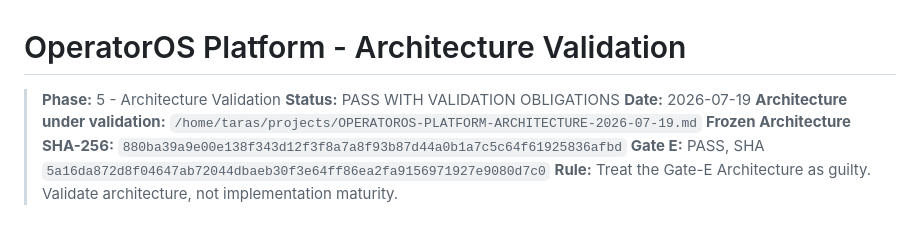
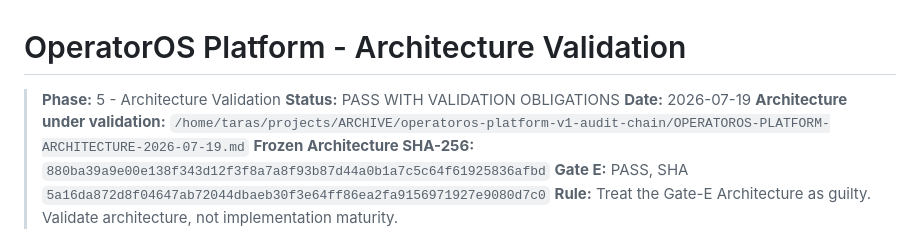
Before and after one commit to taras-polishchuk/operatoros-platform, a Markdown page: docs/authorities/architecture-validation.md, the part around the change. Drawn GitHub-style.

Commit message:
fix(operatoros-platform): update architecture-validation reference to archived file
Repository Topology Migration (2026-07-28) moved
OPERATOROS-PLATFORM-ARCHITECTURE-2026-07-19.md to
ARCHIVE/operatoros-platform-v1-audit-chain/. Update this
absolute path reference to match the canonical archive location.

```diff
--- a/docs/authorities/architecture-validation.md
+++ b/docs/authorities/architecture-validation.md
@@ -3,7 +3,7 @@
 > **Phase:** 5 - Architecture Validation
 > **Status:** PASS WITH VALIDATION OBLIGATIONS
 > **Date:** 2026-07-19
-> **Architecture under validation:** `/home/taras/projects/OPERATOROS-PLATFORM-ARCHITECTURE-2026-07-19.md`
+> **Architecture under validation:** `/home/taras/projects/ARCHIVE/operatoros-platform-v1-audit-chain/OPERATOROS-PLATFORM-ARCHITECTURE-2026-07-19.md`
 > **Frozen Architecture SHA-256:** `880ba39a9e00e138f343d12f3f8a7a8f93b87d44a0b1a7c5c64f61925836afbd`
 > **Gate E:** PASS, SHA `5a16da872d8f04647ab72044dbaeb30f3e64ff86ea2fa9156971927e9080d7c0`
 > **Rule:** Treat the Gate-E Architecture as guilty. Validate architecture, not implementation maturity.
```
